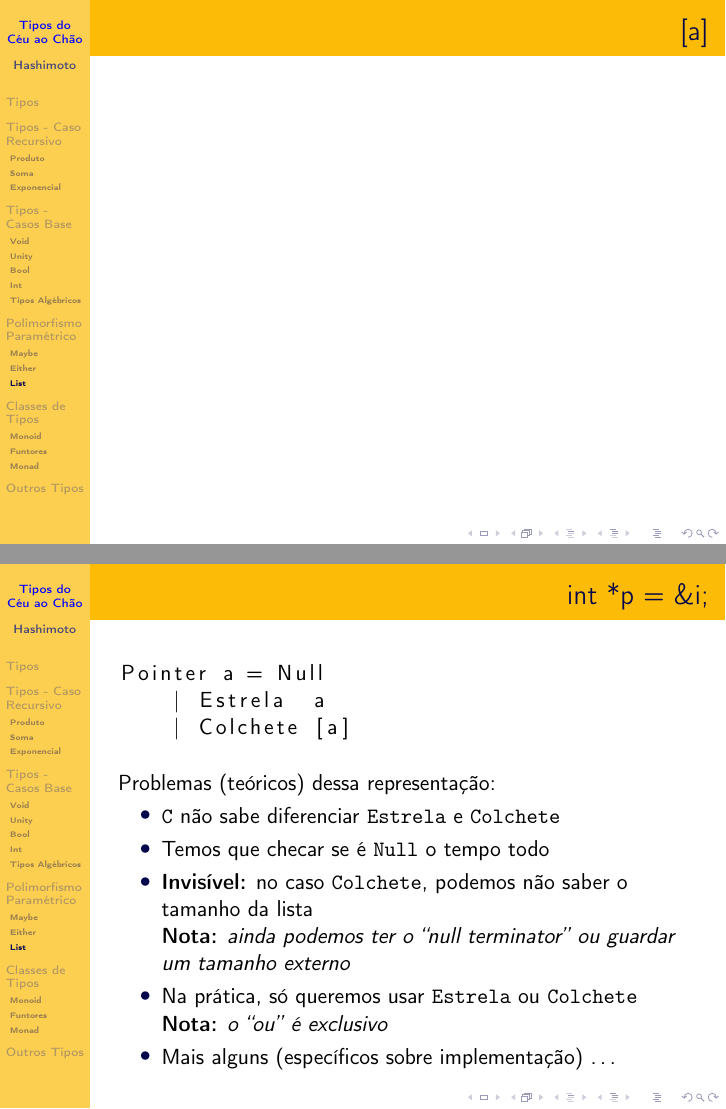
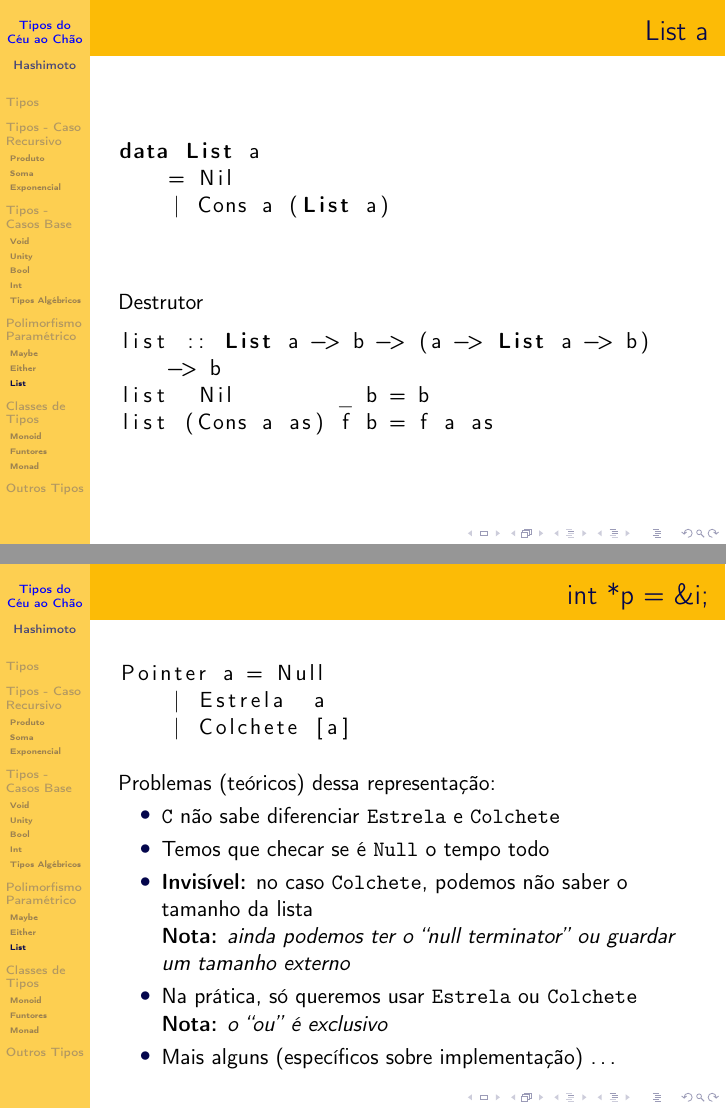
Before and after one commit to Kiyoshi364/presentations, LaTeX slides (tipos-do-ceu-ao-chao/presentation.tex): pages 51 and 52 of 69, joined at a grey line. Compiled offline with pdfLaTeX.

Commit message:
List a e implementação

```diff
--- a/tipos-do-ceu-ao-chao/presentation.tex
+++ b/tipos-do-ceu-ao-chao/presentation.tex
@@ -901,8 +901,21 @@ I32_2 = Int32Min | ... | MenosUm
 \end{frame}
 
 \subsection{List}
-\begin{frame}
-    \frametitle{[a]}
+\begin{frame}[fragile]
+    \frametitle{List a}
+    \begin{lstlisting}[language=Haskell]
+data List a
+    = Nil
+    | Cons a (List a)
+    \end{lstlisting}
+    \vfill
+    Destrutor
+    \begin{lstlisting}[language=Haskell]
+list :: List a -> b -> (a -> List a -> b)
+    -> b
+list  Nil        _ b = b
+list (Cons a as) f b = f a as
+    \end{lstlisting}
 \end{frame}
 
 \begin{frame}[fragile]
```
Also changed, not shown: 1 other file.
